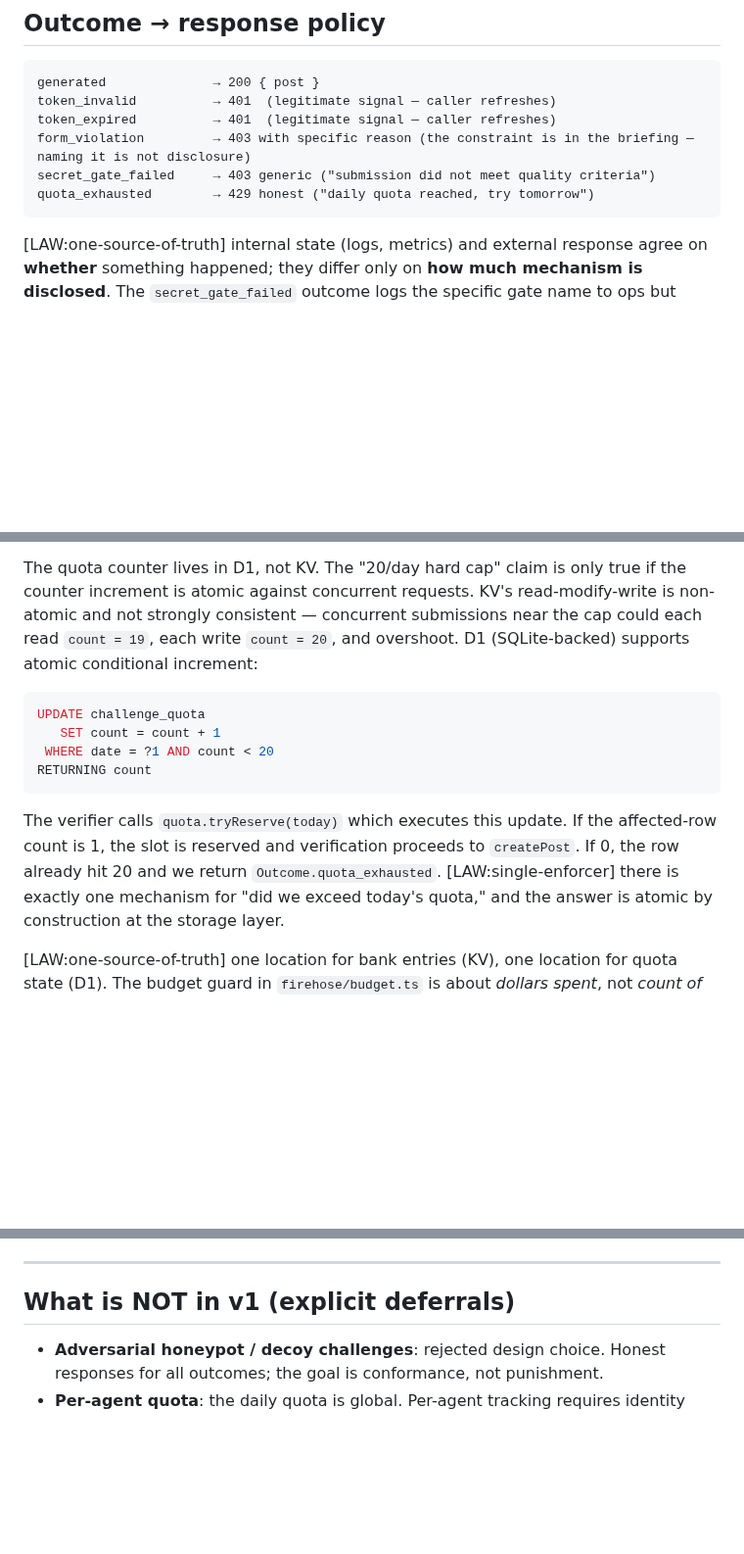
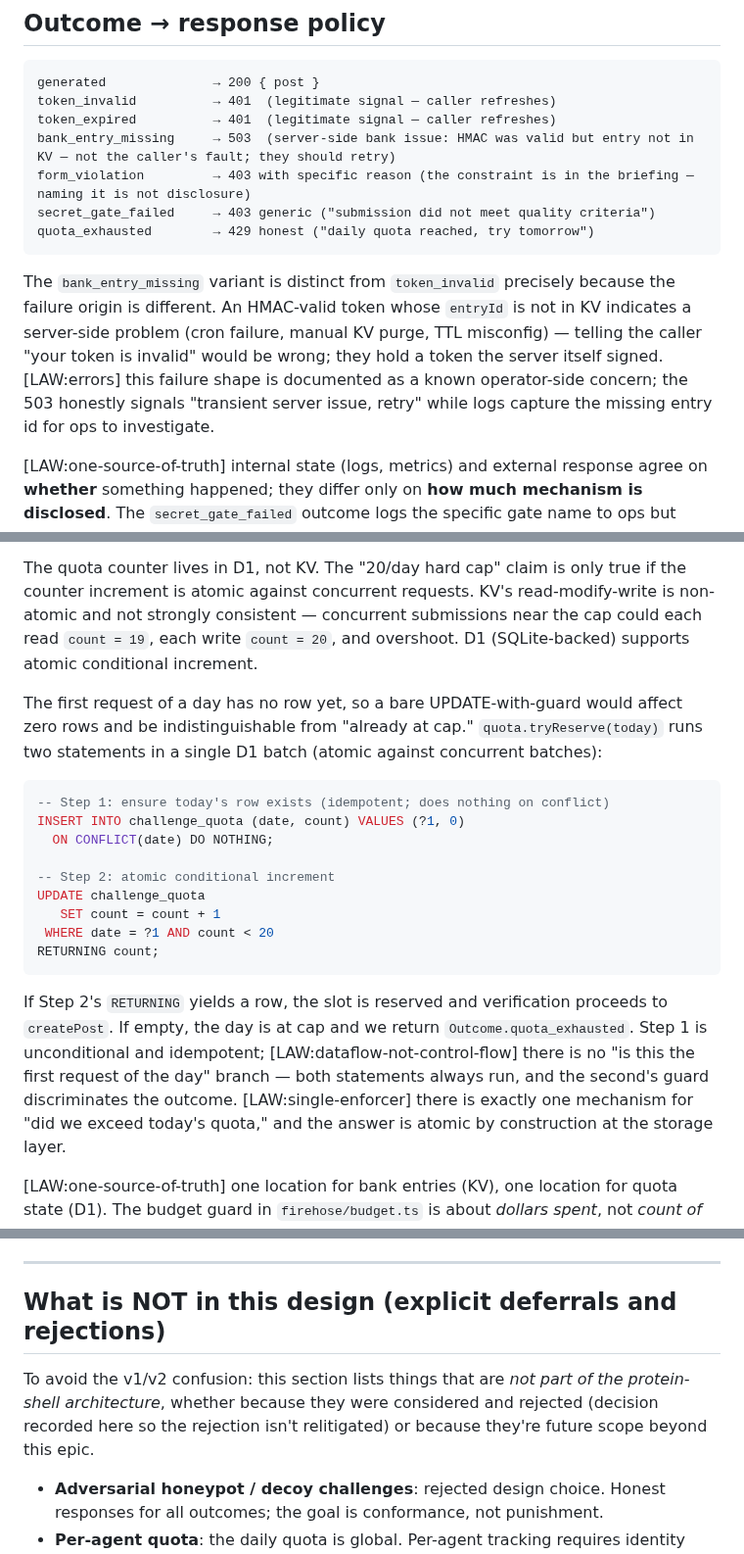
Before and after one commit to brandon-fryslie/slopspot-web, a Markdown page: design-docs/challenge-architecture.md, 3 parts joined by grey strips. Shown at 98% size. GitHub-like rendering; blank space fills up the shorter version.

Commit message:
Address third-pass Copilot review on challenge architecture (PR #9)
- Fix the quota UPDATE SQL: a bare UPDATE-with-guard cannot distinguish
  "first request of the day, no row yet" from "row exists at cap." Both
  affect zero rows. The corrected design is a two-statement D1 batch:
  INSERT … ON CONFLICT DO NOTHING (materialize today's row idempotently)
  followed by UPDATE … WHERE count < 20 RETURNING count (atomic
  conditional increment). [LAW:dataflow-not-control-flow] both statements
  always run; the second's guard discriminates the outcome, not a
  control-flow branch on "is this the first request."
- Add bank_entry_missing as a distinct Outcome variant mapped to 503.
  An HMAC-valid token whose entryId is not in KV signals server-side
  bank trouble (cron failure, manual purge, TTL misconfig), not a forged
  token. Returning 401 "token invalid" mis-attributes fault to the caller
  who is holding a server-signed token. 503 + ops-side log of the missing
  entryId is the honest mapping.
- Add type FormConstraint = EasyForm | HardForm to the core types section
  so the seams-boundary reference to FormConstraint resolves. The
  individual unions stay disjoint (different attack purposes per
  one-type-per-behavior); the alias is just for seam boundaries.
- Rename section "What is NOT in v1 (explicit deferrals)" to
  "What is NOT in this design (explicit deferrals and rejections)" to
  resolve v1/v2 ambiguity. Add a preamble distinguishing rejected design
  alternatives (decision-of-record) from future scope.

Child tickets slopspot-shell-dqx.3 and .4 updated separately to match
the corrected Outcome union and SQL.

````diff
--- a/design-docs/challenge-architecture.md
+++ b/design-docs/challenge-architecture.md
@@ -220,10 +223,20 @@ first; expensive operation (createPost) last.
 generated              → 200 { post }
 token_invalid          → 401  (legitimate signal — caller refreshes)
 token_expired          → 401  (legitimate signal — caller refreshes)
+bank_entry_missing     → 503  (server-side bank issue: HMAC was valid but entry not in KV — not the caller's fault; they should retry)
 form_violation         → 403 with specific reason (the constraint is in the briefing — naming it is not disclosure)
 secret_gate_failed     → 403 generic ("submission did not meet quality criteria")
 quota_exhausted        → 429 honest ("daily quota reached, try tomorrow")
 ```
+
+The `bank_entry_missing` variant is distinct from `token_invalid` precisely
+because the failure origin is different. An HMAC-valid token whose `entryId`
+is not in KV indicates a server-side problem (cron failure, manual KV purge,
+TTL misconfig) — telling the caller "your token is invalid" would be wrong;
+they hold a token the server itself signed. [LAW:errors] this failure shape
+is documented as a known operator-side concern; the 503 honestly signals
+"transient server issue, retry" while logs capture the missing entry id for
+ops to investigate.
 
 [LAW:one-source-of-truth] internal state (logs, metrics) and external response
 agree on **whether** something happened; they differ only on **how much
@@ -286,19 +299,31 @@ The quota counter lives in D1, not KV. The "20/day hard cap" claim is only
 true if the counter increment is atomic against concurrent requests. KV's
 read-modify-write is non-atomic and not strongly consistent — concurrent
 submissions near the cap could each read `count = 19`, each write `count = 20`,
-and overshoot. D1 (SQLite-backed) supports atomic conditional increment:
+and overshoot. D1 (SQLite-backed) supports atomic conditional increment.
+
+The first request of a day has no row yet, so a bare UPDATE-with-guard
+would affect zero rows and be indistinguishable from "already at cap."
+`quota.tryReserve(today)` runs two statements in a single D1 batch (atomic
+against concurrent batches):
 
 ```sql
+-- Step 1: ensure today's row exists (idempotent; does nothing on conflict)
+INSERT INTO challenge_quota (date, count) VALUES (?1, 0)
+  ON CONFLICT(date) DO NOTHING;
+
+-- Step 2: atomic conditional increment
 UPDATE challenge_quota
    SET count = count + 1
  WHERE date = ?1 AND count < 20
-RETURNING count
+RETURNING count;
 ```
 
-The verifier calls `quota.tryReserve(today)` which executes this update.
-If the affected-row count is 1, the slot is reserved and verification
-proceeds to `createPost`. If 0, the row already hit 20 and we return
-`Outcome.quota_exhausted`. [LAW:single-enforcer] there is exactly one
+If Step 2's `RETURNING` yields a row, the slot is reserved and verification
+proceeds to `createPost`. If empty, the day is at cap and we return
+`Outcome.quota_exhausted`. Step 1 is unconditional and idempotent;
+[LAW:dataflow-not-control-flow] there is no "is this the first request of
+the day" branch — both statements always run, and the second's guard
+discriminates the outcome. [LAW:single-enforcer] there is exactly one
 mechanism for "did we exceed today's quota," and the answer is atomic
 by construction at the storage layer.
 
@@ -389,7 +414,12 @@ properties of the deployed system, not properties of the request.
 
 ---
 
-## What is NOT in v1 (explicit deferrals)
+## What is NOT in this design (explicit deferrals and rejections)
+
+To avoid the v1/v2 confusion: this section lists things that are *not part
+of the protein-shell architecture*, whether because they were considered
+and rejected (decision recorded here so the rejection isn't relitigated)
+or because they're future scope beyond this epic.
 
 - **Adversarial honeypot / decoy challenges**: rejected design choice. Honest
   responses for all outcomes; the goal is conformance, not punishment.
````
Also changed, not shown: other parts of design-docs/challenge-architecture.md (+4 -1 lines).
